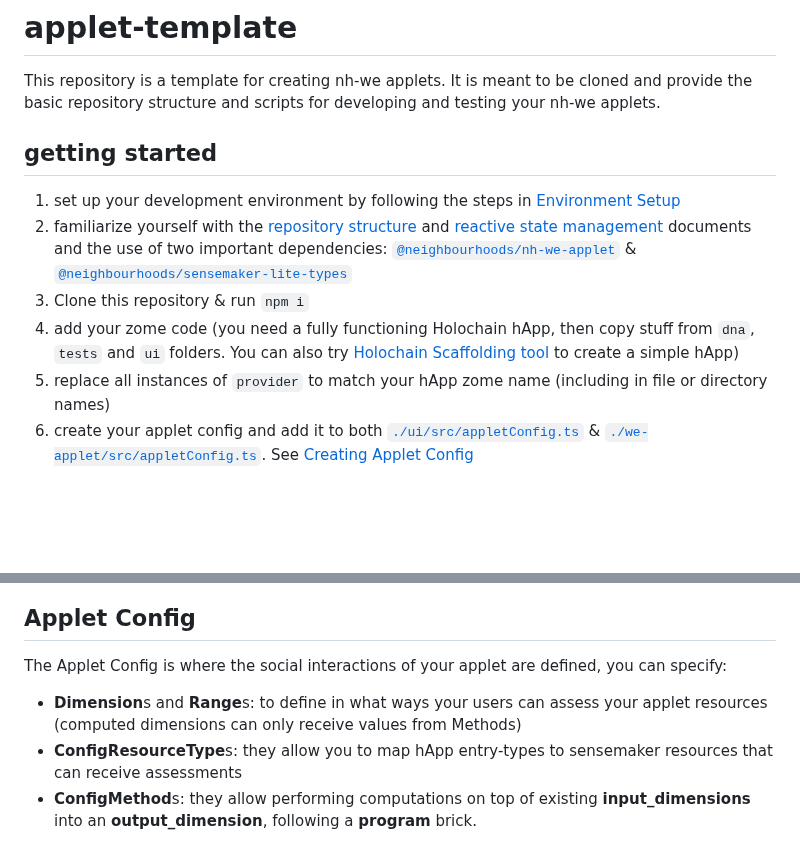
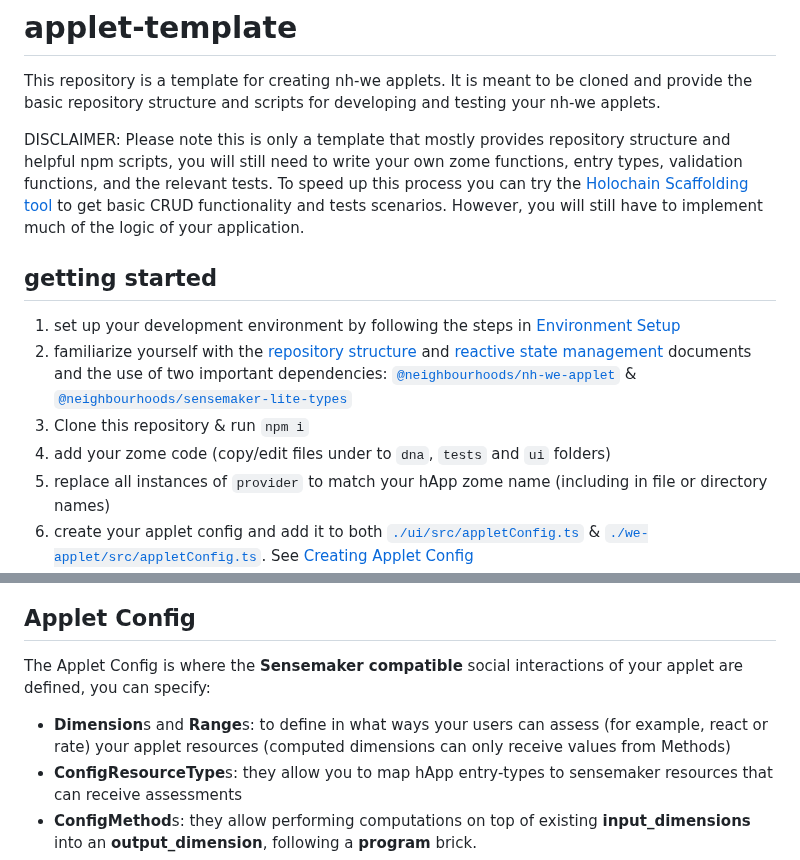
Before and after one commit to neighbour-hoods/applet-template, a Markdown page: README.md, 2 parts joined by grey strips. Rendered like a GitHub page; blank space fills up the shorter version.

Commit message:
Changes proposed by @weswalla

```diff
--- a/README.md
+++ b/README.md
@@ -1,11 +1,13 @@
 # applet-template
 This repository is a template for creating nh-we applets. It is meant to be cloned and provide the basic repository structure and scripts for developing and testing your nh-we applets.
+
+DISCLAIMER: Please note this is only a template that mostly provides repository structure and helpful npm scripts, you will still need to write your own zome functions, entry types, validation functions, and the relevant tests. To speed up this process you can try the [Holochain Scaffolding tool](https://github.com/holochain/scaffolding/) to get basic CRUD functionality and tests scenarios. However, you will still have to implement much of the logic of your application.
 
 ## getting started
 1. set up your development environment by following the steps in [Environment Setup](#environment-setup)
 1. familiarize yourself with the [repository structure](./STRUCTURE.md) and [reactive state management](./REACTIVE-STATE-MANAGEMENT.md) documents and the use of two important dependencies: [`@neighbourhoods/nh-we-applet`](https://www.npmjs.com/package/@neighbourhoods/nh-we-applet) & [`@neighbourhoods/sensemaker-lite-types`](https://www.npmjs.com/package/@neighbourhoods/sensemaker-lite-types)
 1. Clone this repository & run `npm i`
-1. add your zome code (you need a fully functioning Holochain hApp, then copy stuff from `dna`, `tests` and `ui` folders. You can also try [Holochain Scaffolding tool](https://github.com/holochain/scaffolding/) to create a simple hApp)
+1. add your zome code (copy/edit files under to `dna`, `tests` and `ui` folders)
 1. replace all instances of `provider` to match your hApp zome name (including in file or directory names)
 1. create your applet config and add it to both [`./ui/src/appletConfig.ts`](./ui/src/appletConfig.ts) & [`./we-applet/src/appletConfig.ts`](./we-applet/src/appletConfig.ts). See [Creating Applet Config](#applet-config)
 1. build your front end store object (see `providerStore.ts`)
@@ -28,9 +30,9 @@ once you are ready to test your applet in we, you will need to run nh-we in deve
     - ![select applet file](./images/select-applet-file.png)
 
 ## Applet Config
-The Applet Config is where the social interactions of your applet are defined, you can specify:
+The Applet Config is where the **Sensemaker compatible** social interactions of your applet are defined, you can specify:
 
-- **Dimension**s and **Range**s: to define in what ways your users can assess your applet resources (computed dimensions can only receive values from Methods)
+- **Dimension**s and **Range**s: to define in what ways your users can assess (for example, react or rate) your applet resources (computed dimensions can only receive values from Methods)
 - **ConfigResourceType**s: they allow you to map hApp entry-types to sensemaker resources that can receive assessments
 - **ConfigMethod**s: they allow performing computations on top of existing __input_dimensions__ into an __output_dimension__, following a __program__ brick.
 - **ConfigThreshold**s: they define how a Cultural Context will filter resources to be shown
```
